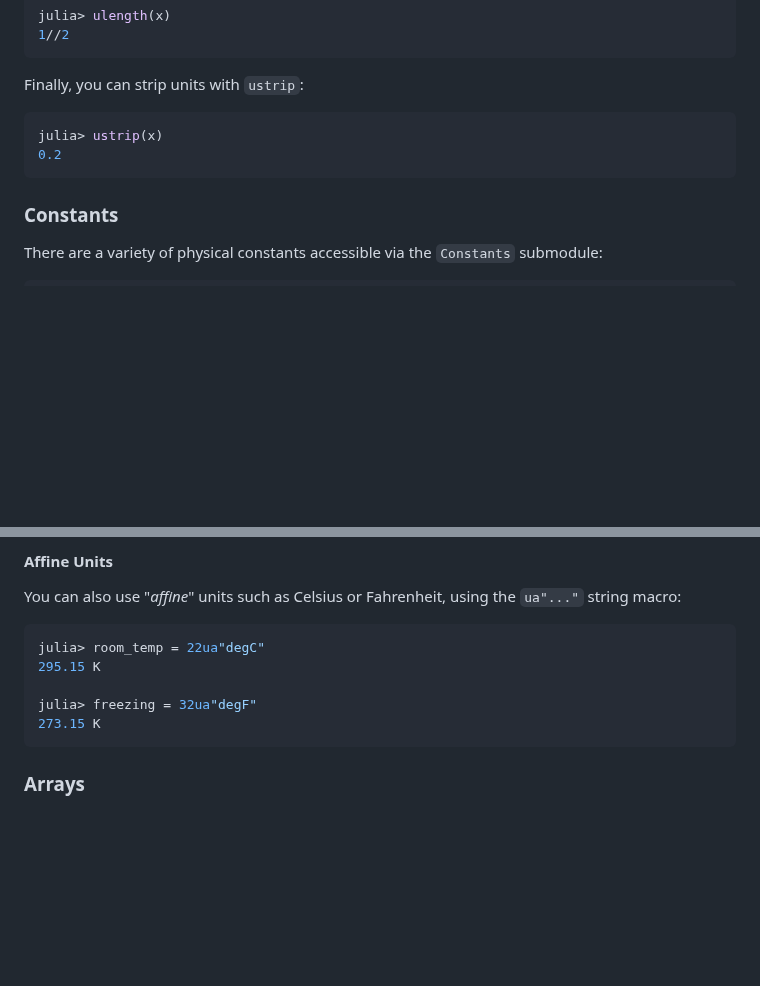
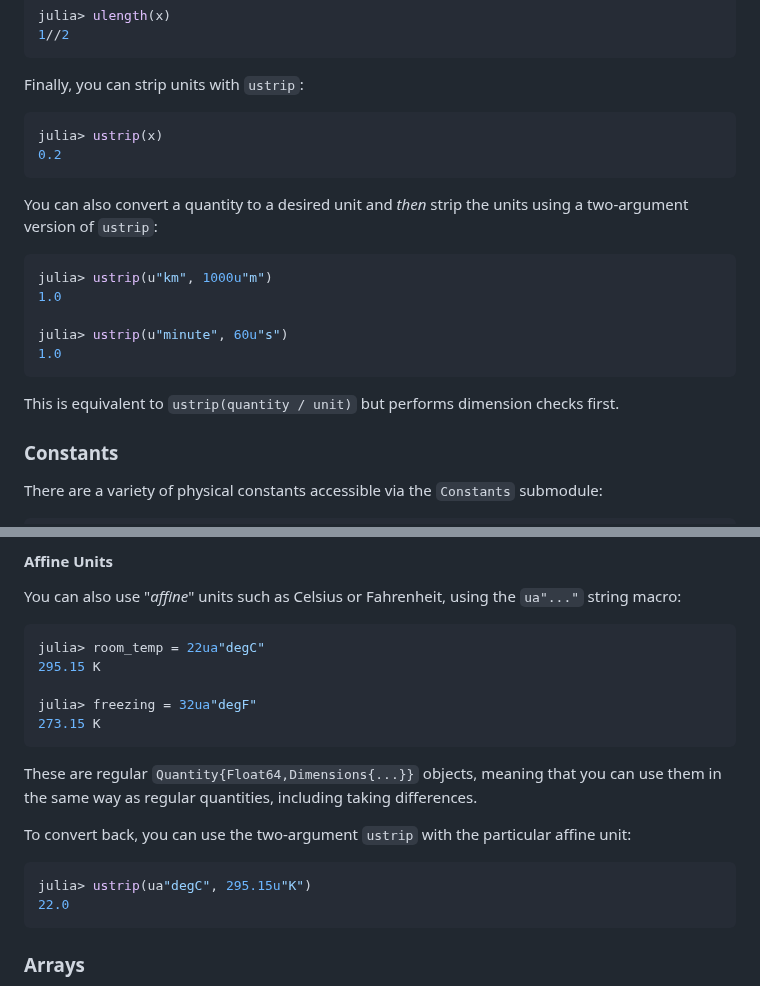
Before and after one commit to SymbolicML/DynamicQuantities.jl, a Markdown page: README.md, 2 parts joined by grey strips. GitHub-like rendering; blank space fills up the shorter version.

Commit message:
docs: mention two-argument `ustrip`

````diff
--- a/README.md
+++ b/README.md
@@ -169,6 +169,19 @@ julia> ustrip(x)
 0.2
 ```
 
+You can also convert a quantity to a desired unit and *then* strip the units
+using a two-argument version of `ustrip`:
+
+```julia
+julia> ustrip(u"km", 1000u"m")
+1.0
+
+julia> ustrip(u"minute", 60u"s")
+1.0
+```
+
+This is equivalent to `ustrip(quantity / unit)` but performs dimension checks first.
+
 ### Constants
 
 There are a variety of physical constants accessible
@@ -296,6 +309,16 @@ julia> room_temp = 22ua"degC"
 
 julia> freezing = 32ua"degF"
 273.15 K
+```
+
+These are regular `Quantity{Float64,Dimensions{...}}` objects, meaning that you
+can use them in the same way as regular quantities, including taking differences.
+
+To convert back, you can use the two-argument `ustrip` with the particular affine unit:
+
+```julia
+julia> ustrip(ua"degC", 295.15u"K")
+22.0
 ```
 
 ### Arrays
````
